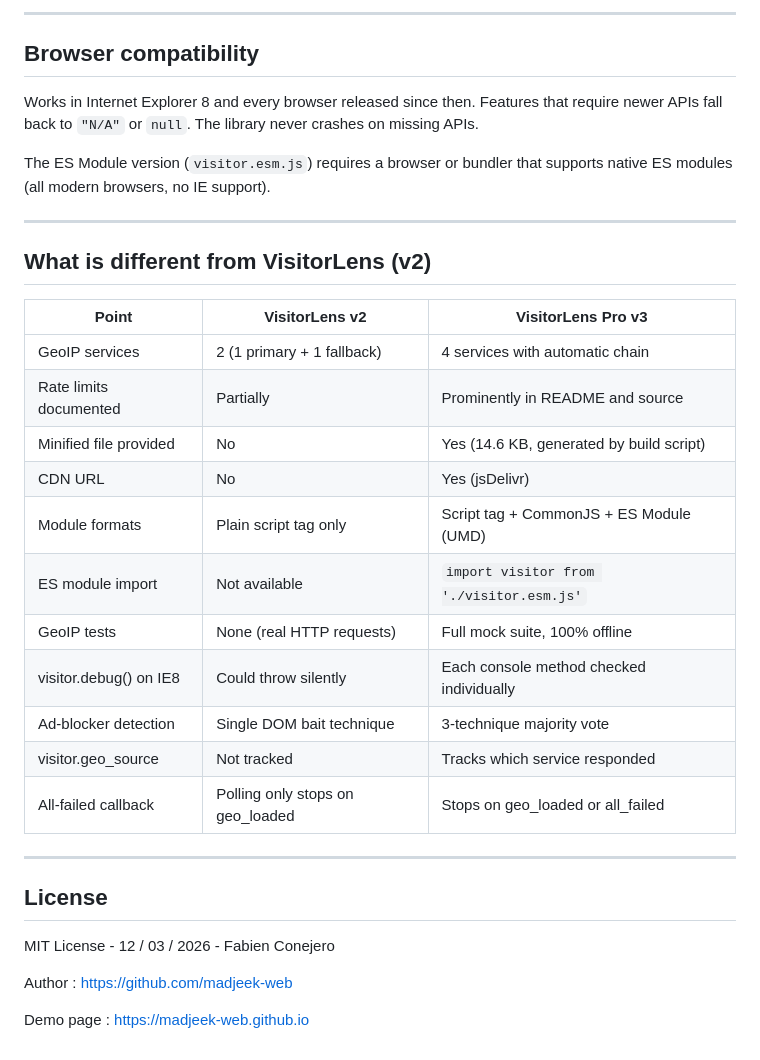
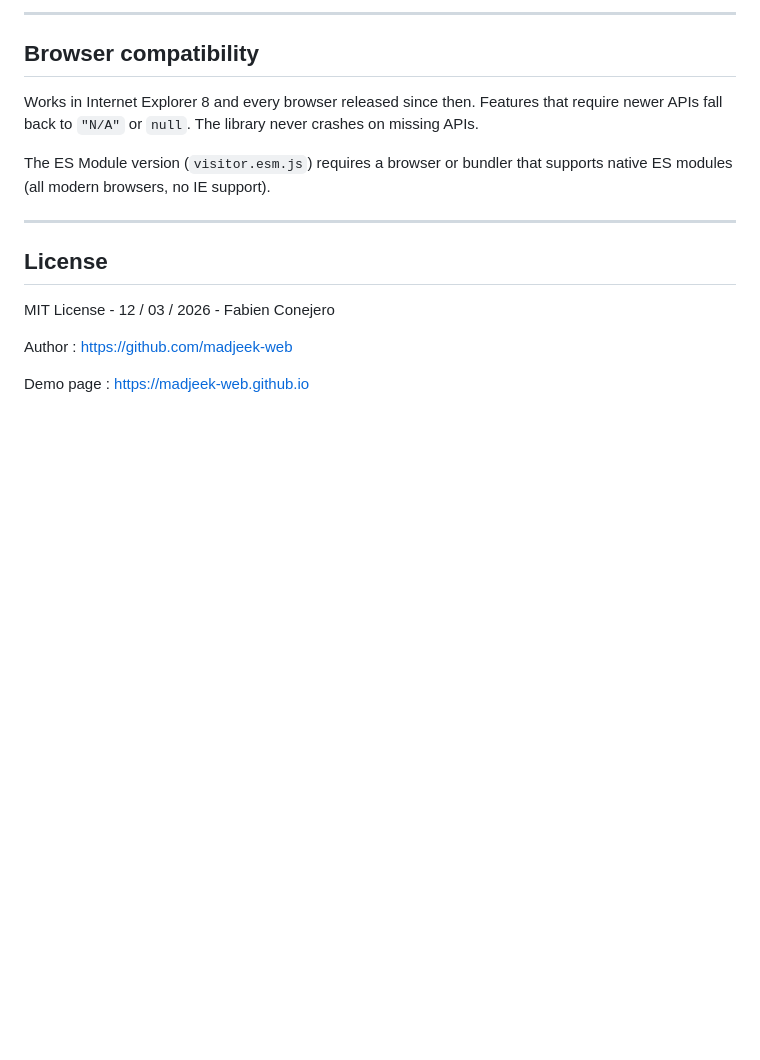
Before and after one commit to madjeek-web/visitorlens-pro, a Markdown page: README.md, the part around the change. GitHub-like rendering; blank space fills up the shorter version.

```diff
--- a/README.md
+++ b/README.md
@@ -369,24 +369,6 @@ that supports native ES modules (all modern browsers, no IE support).
 
 ---
 
-## What is different from VisitorLens (v2)
-
-| Point | VisitorLens v2 | VisitorLens Pro v3 |
-|---|---|---|
-| GeoIP services | 2 (1 primary + 1 fallback) | 4 services with automatic chain |
-| Rate limits documented | Partially | Prominently in README and source |
-| Minified file provided | No | Yes (14.6 KB, generated by build script) |
-| CDN URL | No | Yes (jsDelivr) |
-| Module formats | Plain script tag only | Script tag + CommonJS + ES Module (UMD) |
-| ES module import | Not available | `import visitor from './visitor.esm.js'` |
-| GeoIP tests | None (real HTTP requests) | Full mock suite, 100% offline |
-| visitor.debug() on IE8 | Could throw silently | Each console method checked individually |
-| Ad-blocker detection | Single DOM bait technique | 3-technique majority vote |
-| visitor.geo_source | Not tracked | Tracks which service responded |
-| All-failed callback | Polling only stops on geo_loaded | Stops on geo_loaded or all_failed |
-
----
-
 ## License
 
 MIT License - 12 / 03 / 2026 - Fabien Conejero
```
